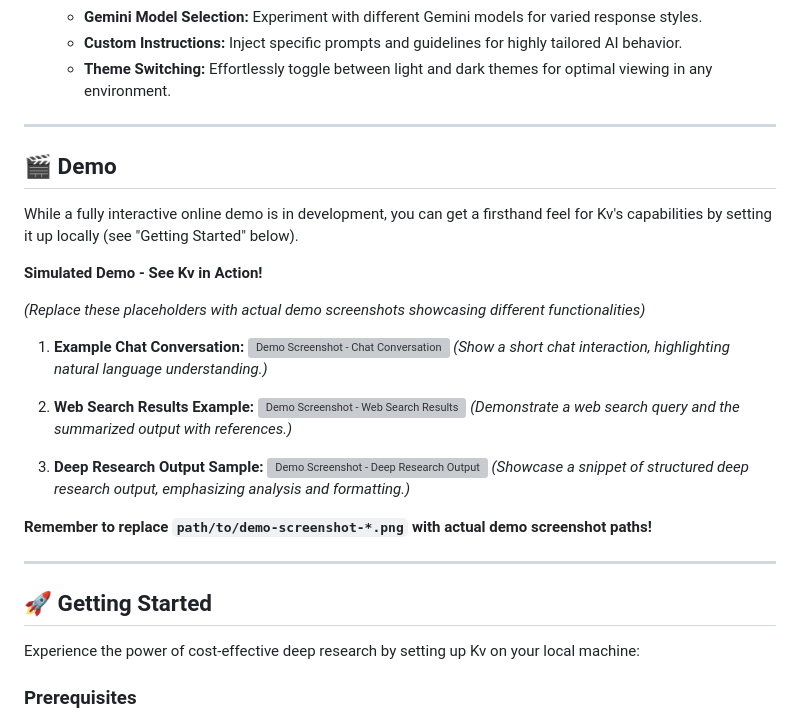
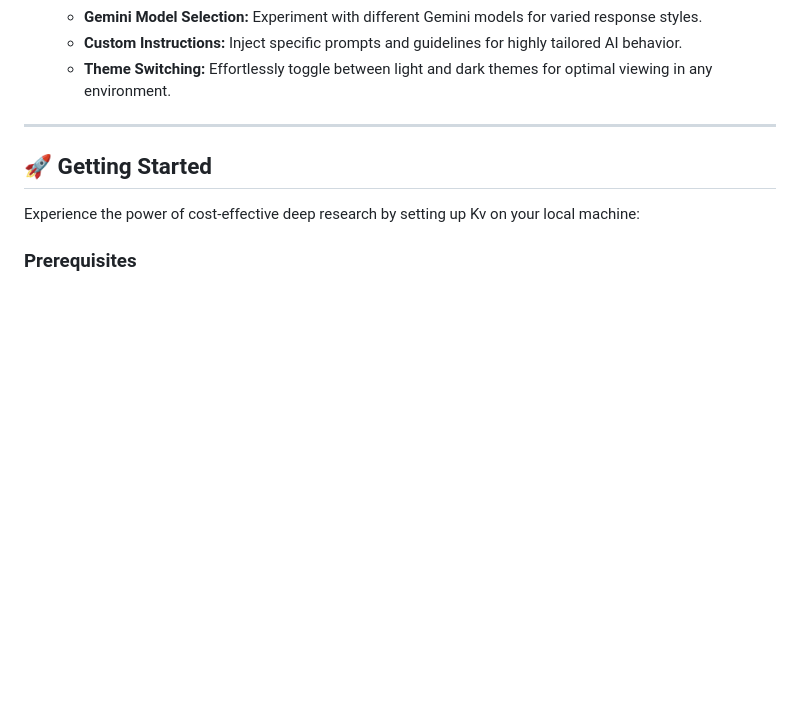
Before and after one commit to kvcops/Deep-Research-using-Gemini-api, a Markdown page: README.md, the part around the change. GitHub-like rendering; blank space fills up the shorter version; grey boxes are pictures that could not be loaded.

```diff
--- a/README.md
+++ b/README.md
@@ -78,29 +78,6 @@ Kv is packed with features designed to empower your research workflow and provid
 
 ---
 
-## 🎬 Demo
-
-While a fully interactive online demo is in development, you can get a firsthand feel for Kv's capabilities by setting it up locally (see "Getting Started" below).
-
-**Simulated Demo -  See Kv in Action!**
-
-*(Replace these placeholders with actual demo screenshots showcasing different functionalities)*
-
-1.  **Example Chat Conversation:**
-    ![Demo Screenshot - Chat Conversation](path/to/demo-screenshot-chat.png)
-    *(Show a short chat interaction, highlighting natural language understanding.)*
-
-2.  **Web Search Results Example:**
-    ![Demo Screenshot - Web Search Results](path/to/demo-screenshot-web-search.png)
-    *(Demonstrate a web search query and the summarized output with references.)*
-
-3.  **Deep Research Output Sample:**
-    ![Demo Screenshot - Deep Research Output](path/to/demo-screenshot-deep-research.png)
-    *(Showcase a snippet of structured deep research output, emphasizing analysis and formatting.)*
-
-**Remember to replace `path/to/demo-screenshot-*.png` with actual demo screenshot paths!**
-
----
 
 ## 🚀 Getting Started
 
```
